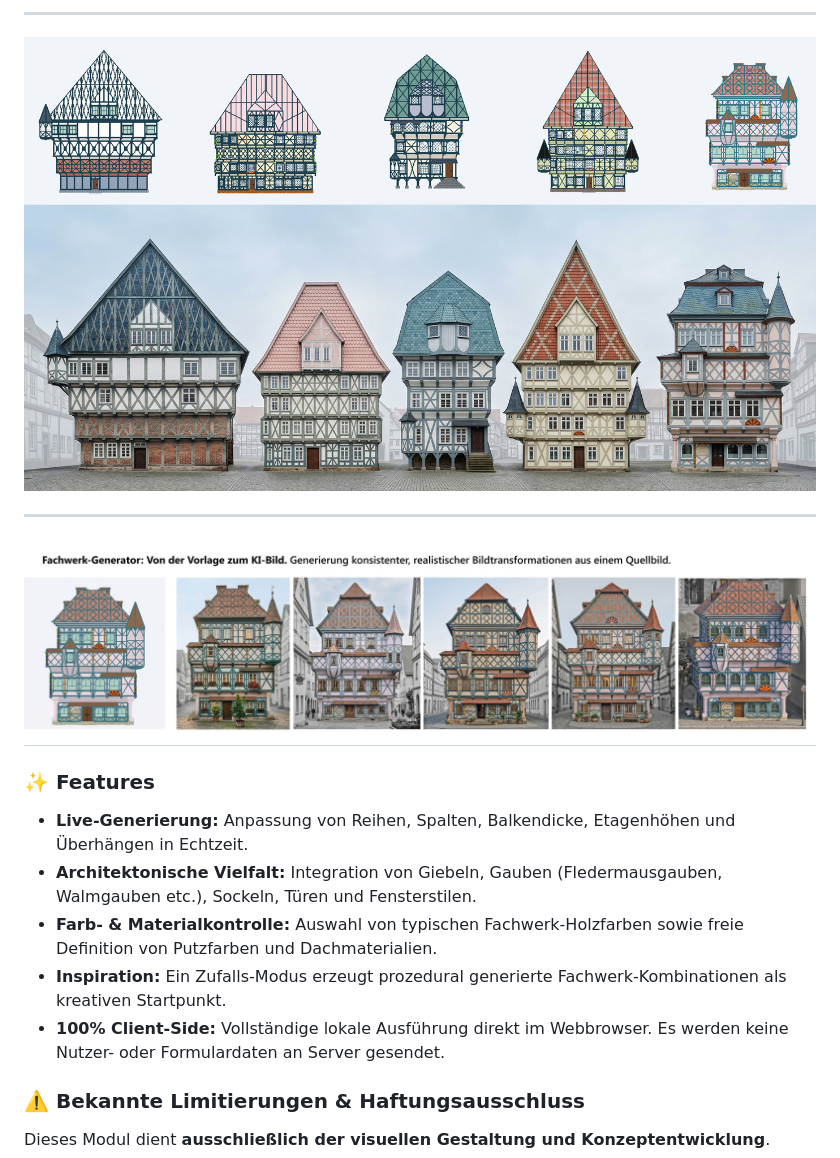
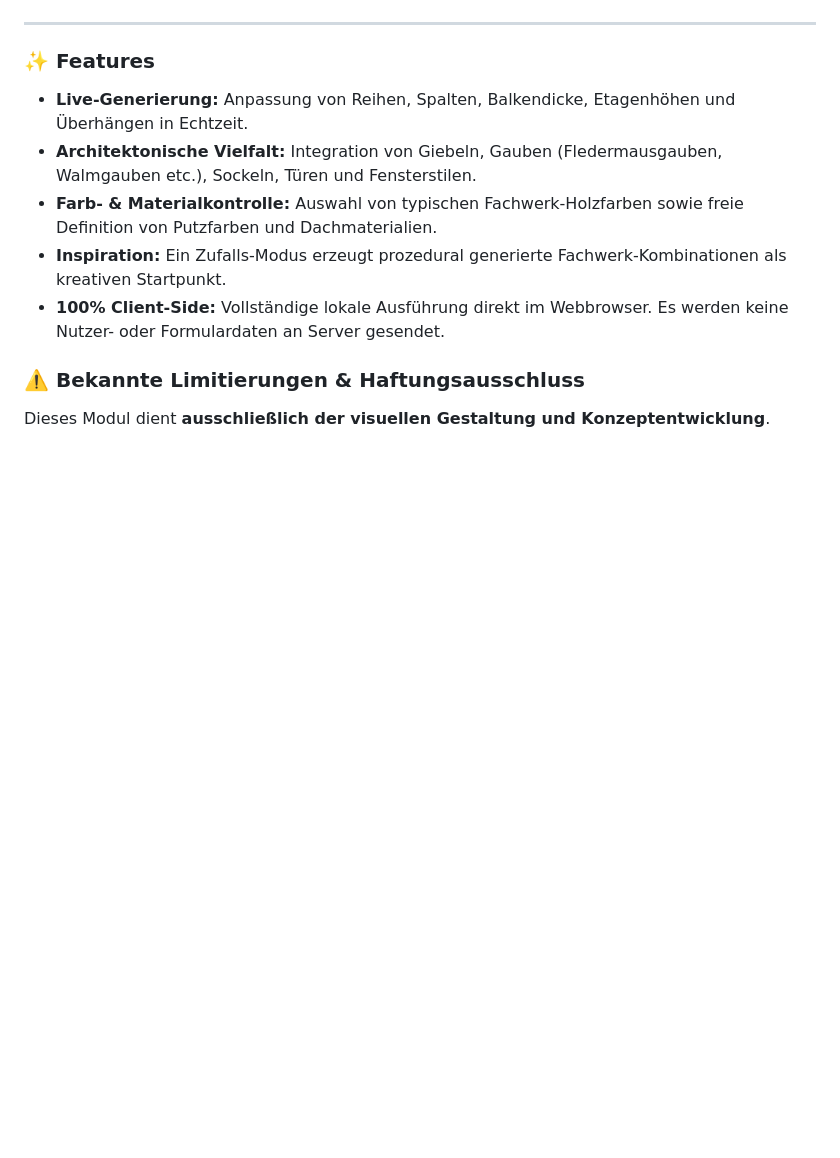
Before and after one commit to maxliebscher/FachwerkGenerator, a Markdown page: README.md, the part around the change printed below. Drawn GitHub-style; pictures changed too: Vorlage-zu-KI_1.jpg, Vorlage-zu-KI_2.jpg; blank space fills up the shorter version.

```diff
--- a/README.md
+++ b/README.md
@@ -14,9 +25,4 @@
 
-***
-![](Vorlage-zu-KI_1.jpg)
-
-***
-![](Vorlage-zu-KI_2.jpg)
 ---
 
 ### ✨ Features
```
Also changed, not shown: other parts of README.md (+12 -1 lines), Vorlage-zu-KI_3.jpg, screenshot-1.jpg (added).
